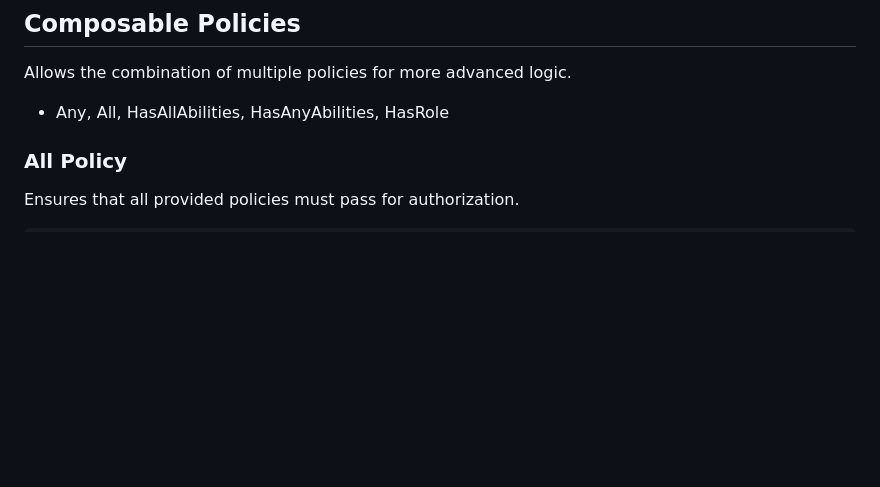
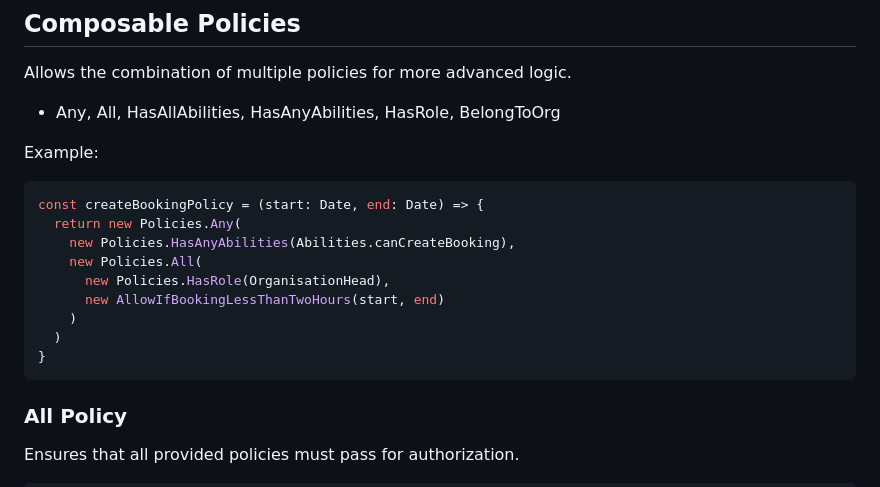
Before and after one commit to usdevs/uscwebsite-hackathon-backend, a Markdown page: src/policy/doc.md, the part around the change. Rendered like a GitHub page; blank space fills up the shorter version.

Commit message:
add example to documentation

````diff
--- a/src/policy/doc.md
+++ b/src/policy/doc.md
@@ -84,7 +84,21 @@ const Authorize = async (
 
 Allows the combination of multiple policies for more advanced logic.
 
-- Any, All, HasAllAbilities, HasAnyAbilities, HasRole
+- Any, All, HasAllAbilities, HasAnyAbilities, HasRole, BelongToOrg
+
+Example:
+
+```typescript
+const createBookingPolicy = (start: Date, end: Date) => {
+  return new Policies.Any(
+    new Policies.HasAnyAbilities(Abilities.canCreateBooking),
+    new Policies.All(
+      new Policies.HasRole(OrganisationHead),
+      new AllowIfBookingLessThanTwoHours(start, end)
+    )
+  )
+}
+```
 
 ### All Policy
 
````
